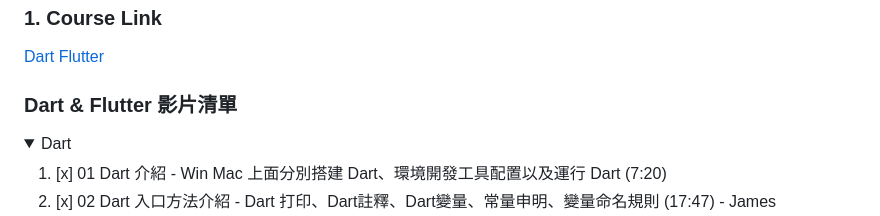
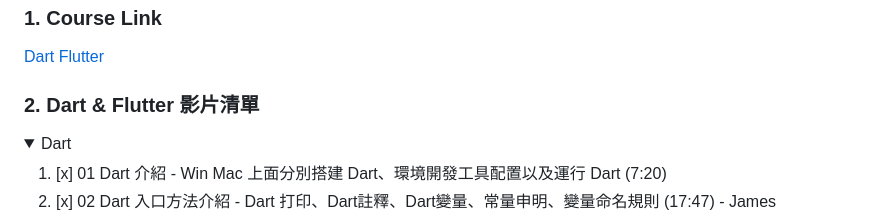
Before and after one commit to CharlesChiang1120/Flutter_BiliBili, a Markdown page: README.md, the part around the change. GitHub-like rendering; folded sections open.

```diff
--- a/README.md
+++ b/README.md
@@ -4,7 +4,7 @@
 
 [Dart Flutter](https://www.bilibili.com/video/BV1S4411E7LY/?spm_id_from=333.337.search-card.all.click&vd_source=feb0e2b9eaf6e44eee2d9caa2c30a61e)
 
-### Dart & Flutter 影片清單
+### 2. Dart & Flutter 影片清單
 
 <details>
 <summary>Dart</summary>
```
